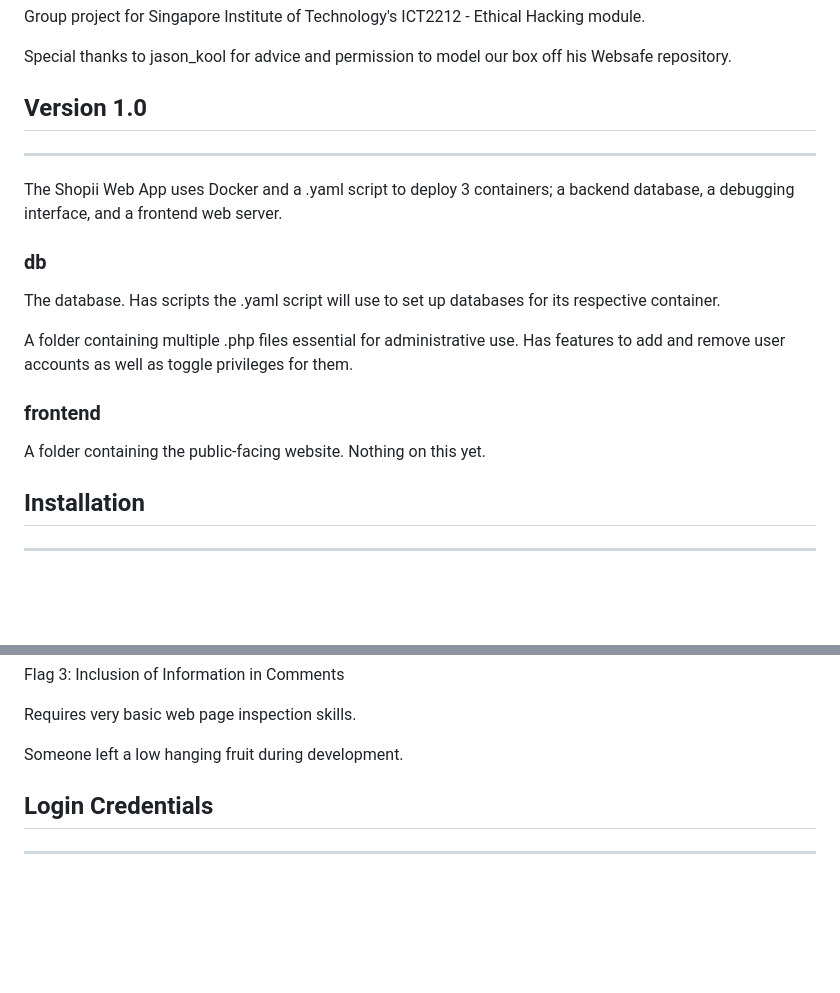
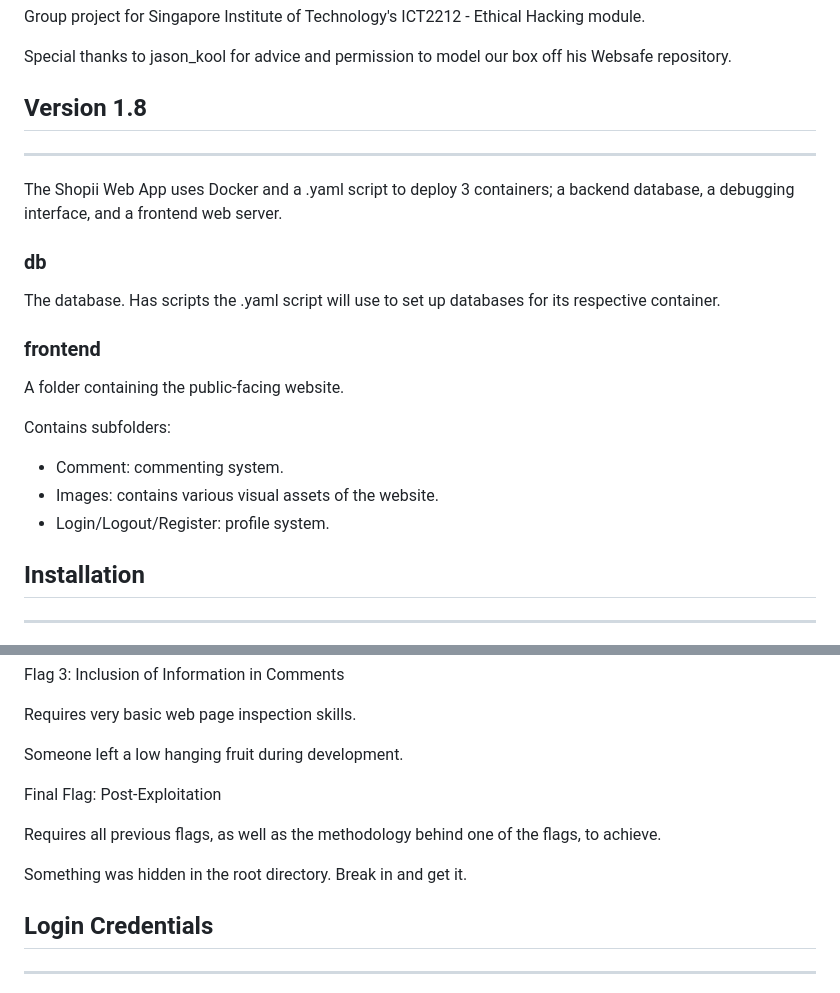
Before and after one commit to Blunkn/shopii, a Markdown page: README.md, 2 parts joined by grey strips. Drawn GitHub-style; blank space fills up the shorter version.

```diff
--- a/README.md
+++ b/README.md
@@ -7,17 +7,20 @@ Group project for Singapore Institute of Technology's ICT2212 - Ethical Hacking
 
 Special thanks to jason_kool for advice and permission to model our box off his Websafe repository.
 
-## Version 1.0
+## Version 1.8
 ---
 The Shopii Web App uses Docker and a .yaml script to deploy 3 containers; a backend database, a debugging interface, and a frontend web server.
 
 ### db
 The database. Has scripts the .yaml script will use to set up databases for its respective container.
 
-A folder containing multiple .php files essential for administrative use. Has features to add and remove user accounts as well as toggle privileges for them.
+### frontend
+A folder containing the public-facing website.
 
-### frontend
-A folder containing the public-facing website. Nothing on this yet.
+Contains subfolders:
+- Comment: commenting system.
+- Images: contains various visual assets of the website.
+- Login/Logout/Register: profile system.
 
 ## Installation
 ---
@@ -49,6 +52,12 @@ Flag 3: Inclusion of Information in Comments
 Requires very basic web page inspection skills.
 
 Someone left a low hanging fruit during development.
+
+Final Flag: Post-Exploitation
+
+Requires all previous flags, as well as the methodology behind one of the flags, to achieve.
+
+Something was hidden in the root directory. Break in and get it.
 
 ## Login Credentials
 ---
```
